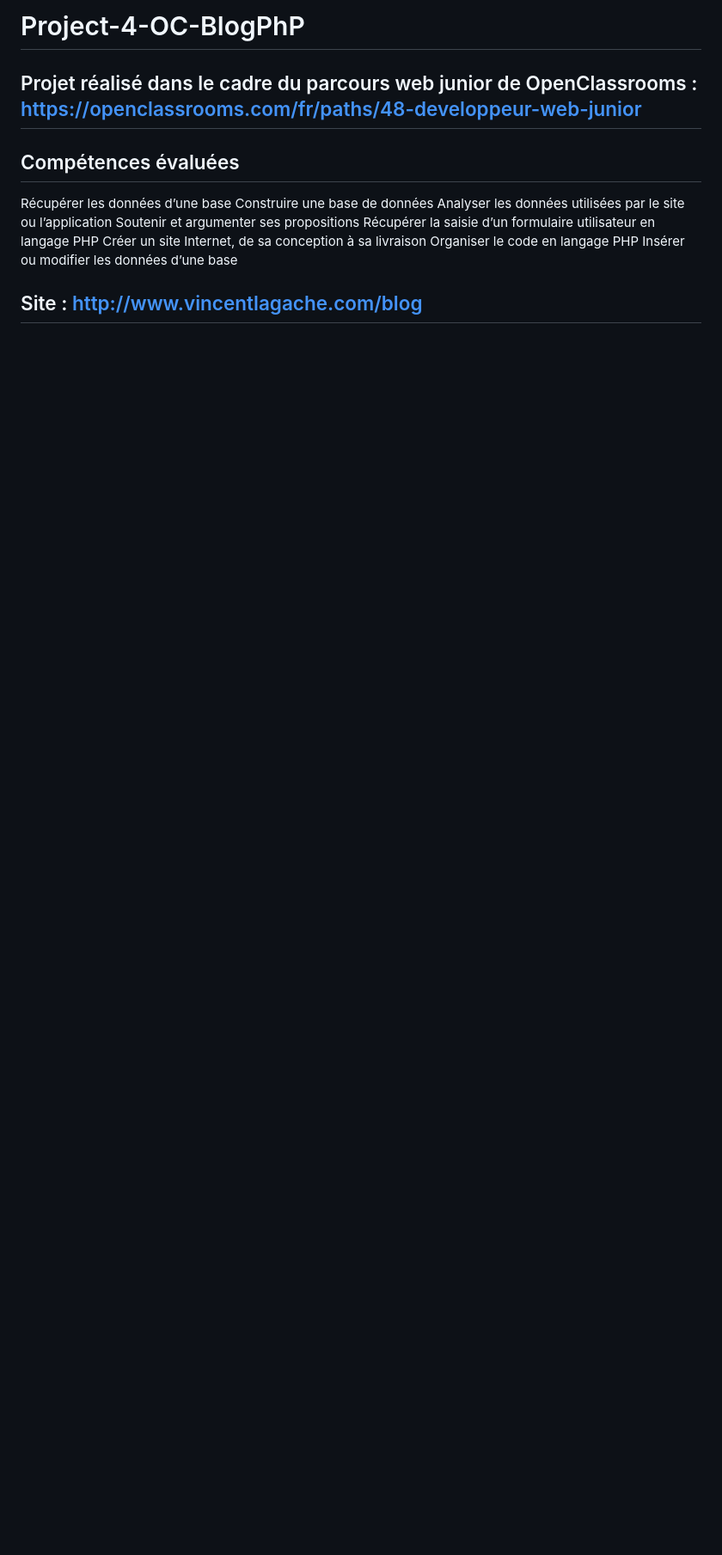
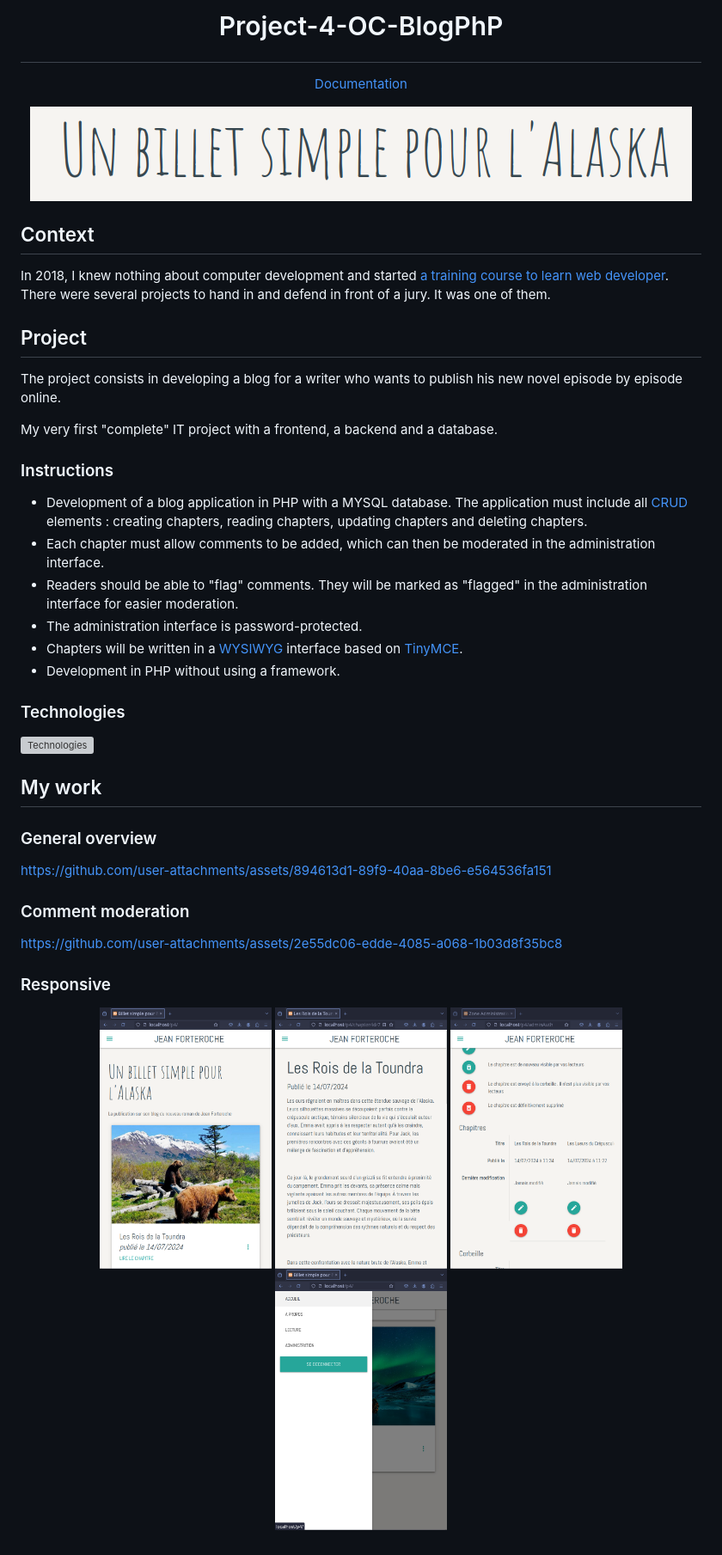
Before and after one commit to vlagache/Project-4-OC-BlogPhP, a Markdown page: README.md, the part around the change. Shown: that part at 86% size. GitHub-like rendering; pictures changed too: assets/readme/logo.png (added), assets/readme/responsive_1.png (added), assets/readme/responsive_2.png (added); blank space fills up the shorter version; grey boxes are pictures that could not be loaded.

Commit message:
update README.md 5 years later

```diff
--- a/README.md
+++ b/README.md
@@ -1,13 +1,56 @@
-# Project-4-OC-BlogPhP
-## Projet réalisé dans le cadre du parcours web junior de OpenClassrooms : https://openclassrooms.com/fr/paths/48-developpeur-web-junior
+# <p align="center">Project-4-OC-BlogPhP</p>
 
-## Compétences évaluées</br>
-Récupérer les données d’une base</br>
-Construire une base de données</br>
-Analyser les données utilisées par le site ou l’application</br>
-Soutenir et argumenter ses propositions</br>
-Récupérer la saisie d’un formulaire utilisateur en langage PHP</br>
-Créer un site Internet, de sa conception à sa livraison</br>
-Organiser le code en langage PHP</br>
-Insérer ou modifier les données d’une base</br>
-## Site : http://www.vincentlagache.com/blog
+<p align="center">
+  <a href="https://github.com/vlagache/Project-4-OC-BlogPhP/tree/master/documentation">Documentation</a>
+</p>
+
+
+<div align="center">
+  <img src="/assets/readme/logo.png" alt="logo" style="height: 60px;"/>
+</div>
+
+
+## Context
+
+In 2018, I knew nothing about computer development and started [a training course to learn web developer](https://openclassrooms.com/fr/paths/48-developpeur-web-junior). There were several projects to hand in and defend in front of a jury. It was one of them.
+
+
+## Project
+
+The project consists in developing a blog for a writer who wants to publish his new novel episode by episode online.
+
+My very first "complete" IT project with a frontend, a backend and a database.
+
+
+ ### Instructions
+
+- Development of a blog application in PHP with a MYSQL database. The application must include all [CRUD](https://fr.wikipedia.org/wiki/CRUD) elements : creating chapters, reading chapters, updating chapters and deleting chapters.
+- Each chapter must allow comments to be added, which can then be moderated in the administration interface.
+- Readers should be able to "flag" comments. They will be marked as "flagged" in the administration interface for easier moderation.
+- The administration interface is password-protected.
+- Chapters will be written in a [WYSIWYG](https://fr.wikipedia.org/wiki/What_you_see_is_what_you_get) interface based on [TinyMCE](https://fr.wikipedia.org/wiki/TinyMCE).
+- Development in PHP without using a framework.
+
+ ### Technologies
+
+![Technologies ](https://skillicons.dev/icons?i=php,js,mysql,html,css)
+
+ ## My work
+
+ ### General overview
+
+https://github.com/user-attachments/assets/894613d1-89f9-40aa-8be6-e564536fa151
+
+
+### Comment moderation
+
+https://github.com/user-attachments/assets/2e55dc06-edde-4085-a068-1b03d8f35bc8
+
+### Responsive
+
+ <p align="center">
+  <img src="/assets/readme/responsive_1.png" alt="responsive 1" width="200"/>
+  <img src="/assets/readme/responsive_2.png" alt="responsive 2" width="200"/>
+  <img src="/assets/readme/responsive_3.png" alt="responsive 3" width="200"/>
+  <img src="/assets/readme/responsive_4.png" alt="responsive 4" width="200"/>
+</p>
```
Also changed, not shown: 2 other files.
